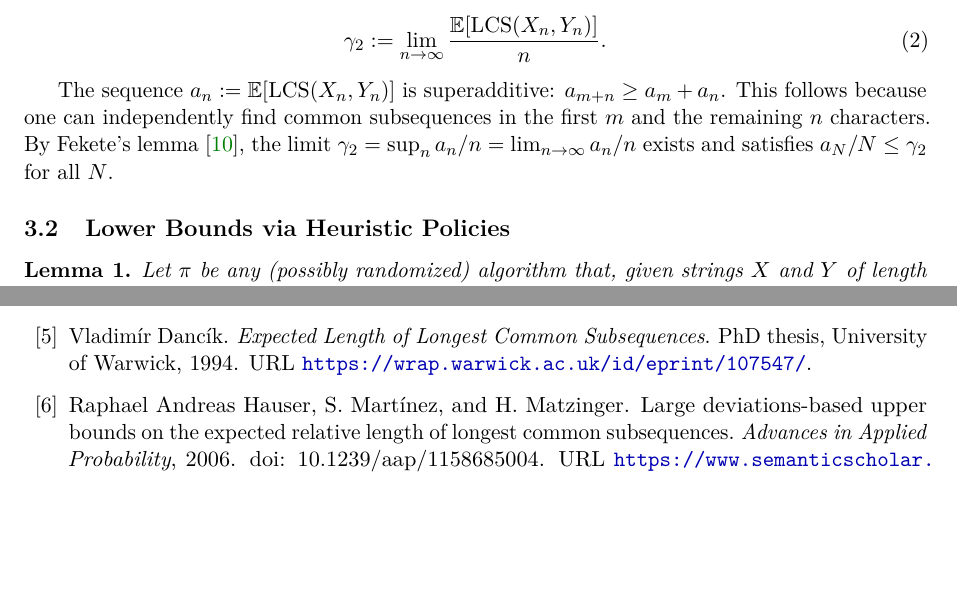
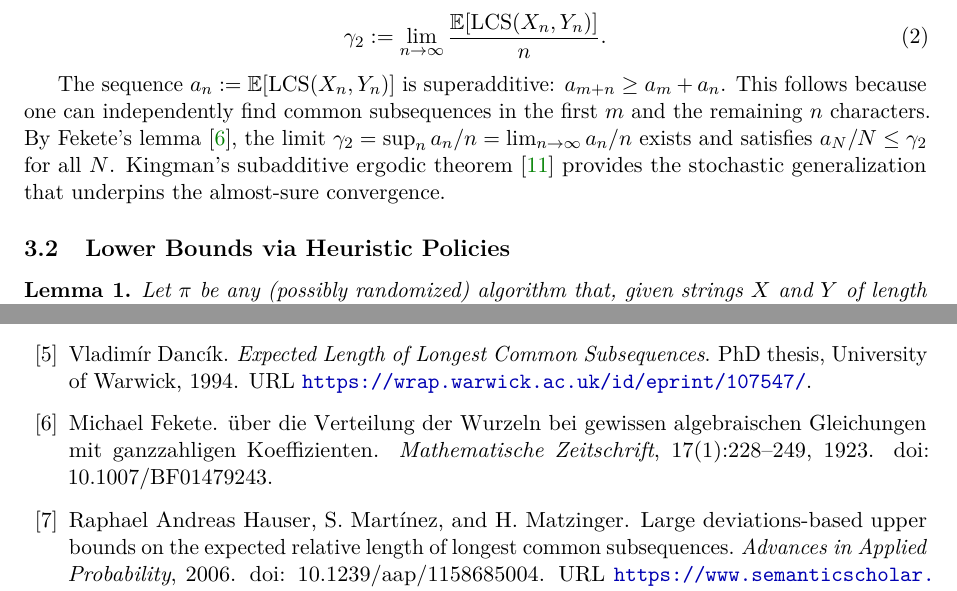
Before and after one commit to spicylemonade/constant, a LaTeX paper (research_paper.tex, which reads sources.bib): two parts of pages 3 and 11 of 12 before the commit and two parts of pages 3 and 11 of 13 after it, joined at a grey line, cut so that both start at the same text, the shorter picture padded with empty space. Compiled offline with pdfLaTeX.

Commit message:
research-lab: paper revised based on peer review

```diff
--- a/research_paper.tex
+++ b/research_paper.tex
@@ -233,8 +233,10 @@ longest common subsequence.
 The sequence $a_n := \E[\LCS(X_n, Y_n)]$ is superadditive: $a_{m+n} \geq
 a_m + a_n$. This follows because one can independently find common
 subsequences in the first $m$ and the remaining $n$ characters. By Fekete's
-lemma \citep{kingman1968}, the limit $\gamma_2 = \sup_n a_n / n = \lim_{n
+lemma \citep{fekete1923}, the limit $\gamma_2 = \sup_n a_n / n = \lim_{n
 \to \infty} a_n / n$ exists and satisfies $a_N / N \leq \gamma_2$ for all $N$.
+Kingman's subadditive ergodic theorem \citep{kingman1968} provides the
+stochastic generalization that underpins the almost-sure convergence.
 
 \subsection{Lower Bounds via Heuristic Policies}
 
--- a/sources.bib
+++ b/sources.bib
@@ -127,3 +130,10 @@
+  year={1923},
+  journal={Mathematische Zeitschrift},
+  volume={17},
+  number={1},
+  pages={228--249},
+  doi={10.1007/BF01479243},
+}
 @inproceedings{lam2015,
   title={Numba: A {LLVM}-based {Python} {JIT} Compiler},
   author={Siu Kwan Lam and Antoine Pitrou and Stanley Seibert},
```
Also changed, not shown: research_paper.bbl, research_paper.pdf, research_paper.tex (4 more changed lines), sources.bib (3 more changed lines), 3 other files.
